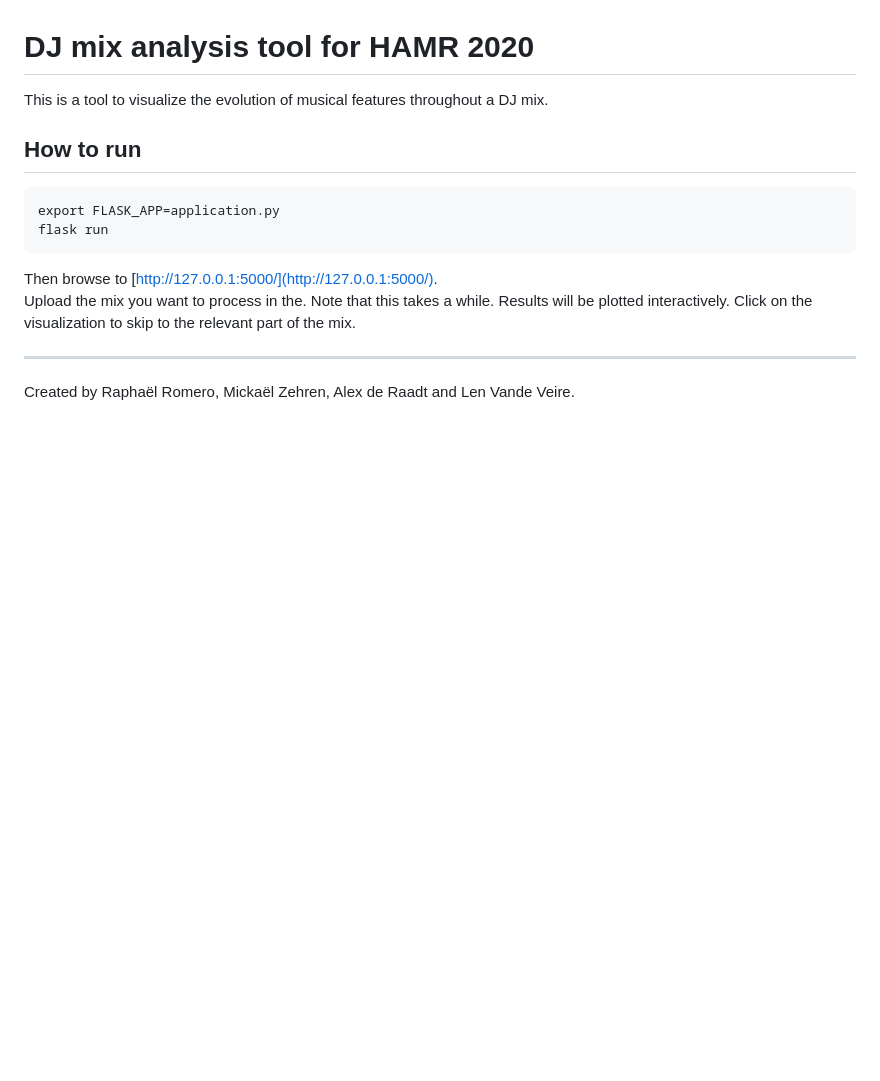
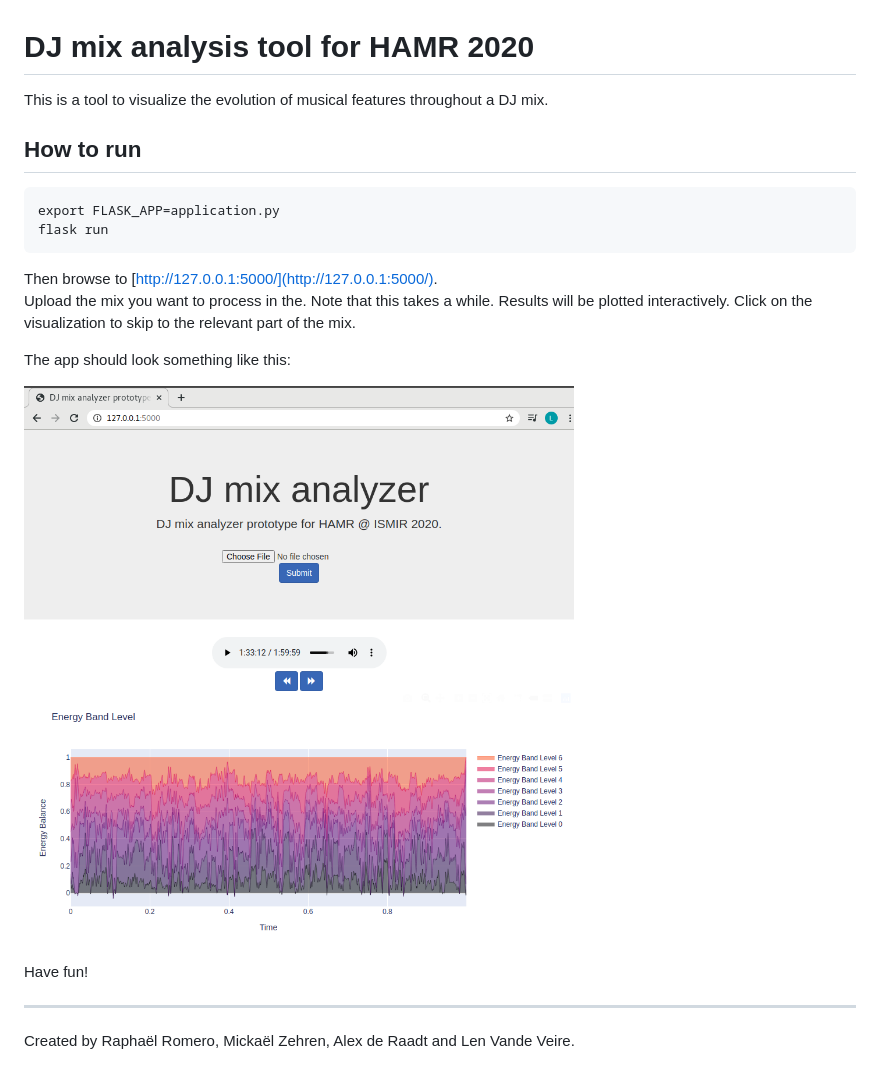
Before and after one commit to lenvdv/hamr-2020-dj-mix-analysis, a Markdown page: README.md, the part around the change. GitHub-like rendering; pictures changed too: screenshot.png (added); blank space fills up the shorter version.

```diff
--- a/README.md
+++ b/README.md
@@ -13,5 +13,11 @@ Then browse to [http://127.0.0.1:5000/](http://127.0.0.1:5000/).
 Upload the mix you want to process in the. Note that this takes a while.
 Results will be plotted interactively. Click on the visualization to skip to the relevant part of the mix.
 
+The app should look something like this:
+
+![Screenshot of the app](screenshot.png)
+
+Have fun!
+
 ---
 Created by Raphaël Romero, Mickaël Zehren, Alex de Raadt and Len Vande Veire.
```
Also changed, not shown: 1 other file.
